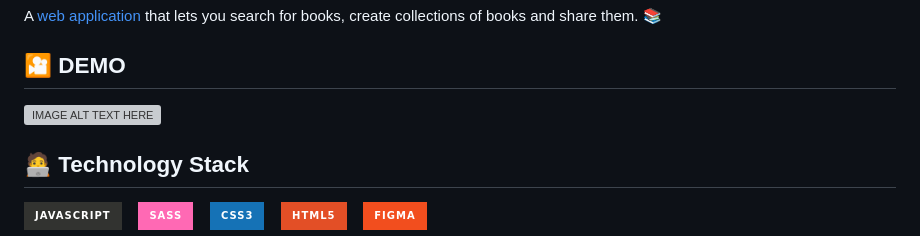
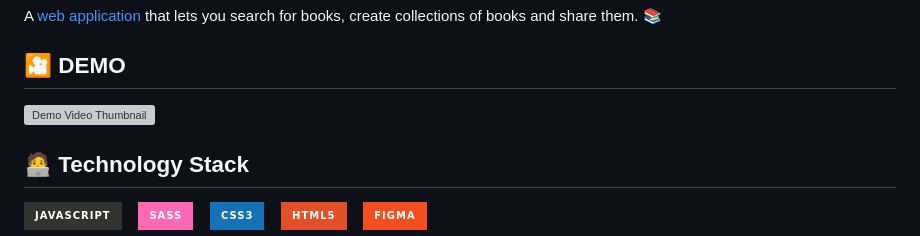
Before and after one commit to Pranav-Patani/Shelf-Share, a Markdown page: README.md, the part around the change. Rendered like a GitHub page; badges without logos; grey boxes are pictures that could not be loaded.

Commit message:
Update README.md
Add alt to demo video thumbnail

```diff
--- a/README.md
+++ b/README.md
@@ -13,7 +13,7 @@ A <a target="_blank" href="https://shelfshare.vercel.app/?utm_source=github&utm_
 
 ## 🎦 DEMO
 
-[![IMAGE ALT TEXT HERE](https://img.youtube.com/vi/t4Y6qzJ2oro/0.jpg)](https://youtu.be/t4Y6qzJ2oro)
+[![Demo Video Thumbnail](https://img.youtube.com/vi/t4Y6qzJ2oro/0.jpg)](https://youtu.be/t4Y6qzJ2oro)
 
 ## 🧑‍💻 Technology Stack
 
```
